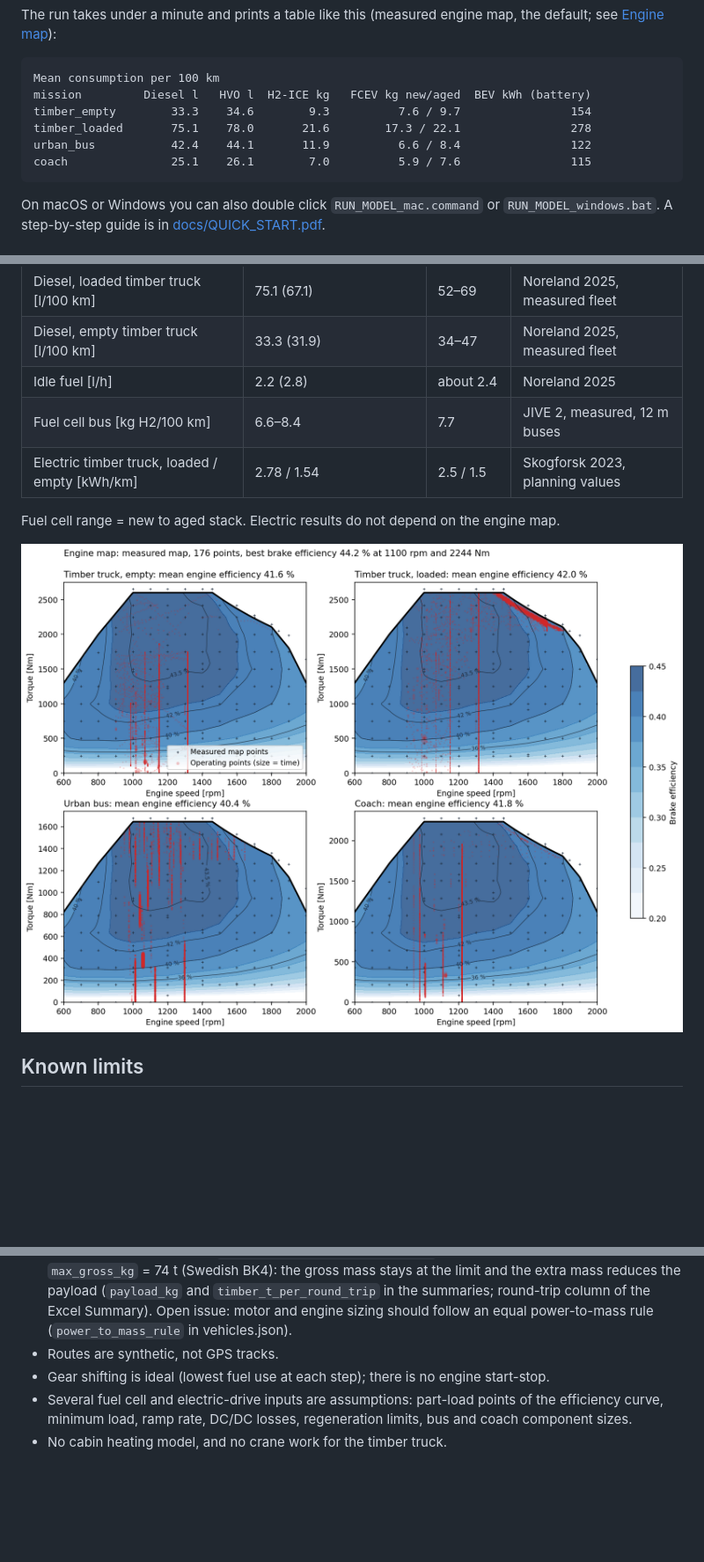
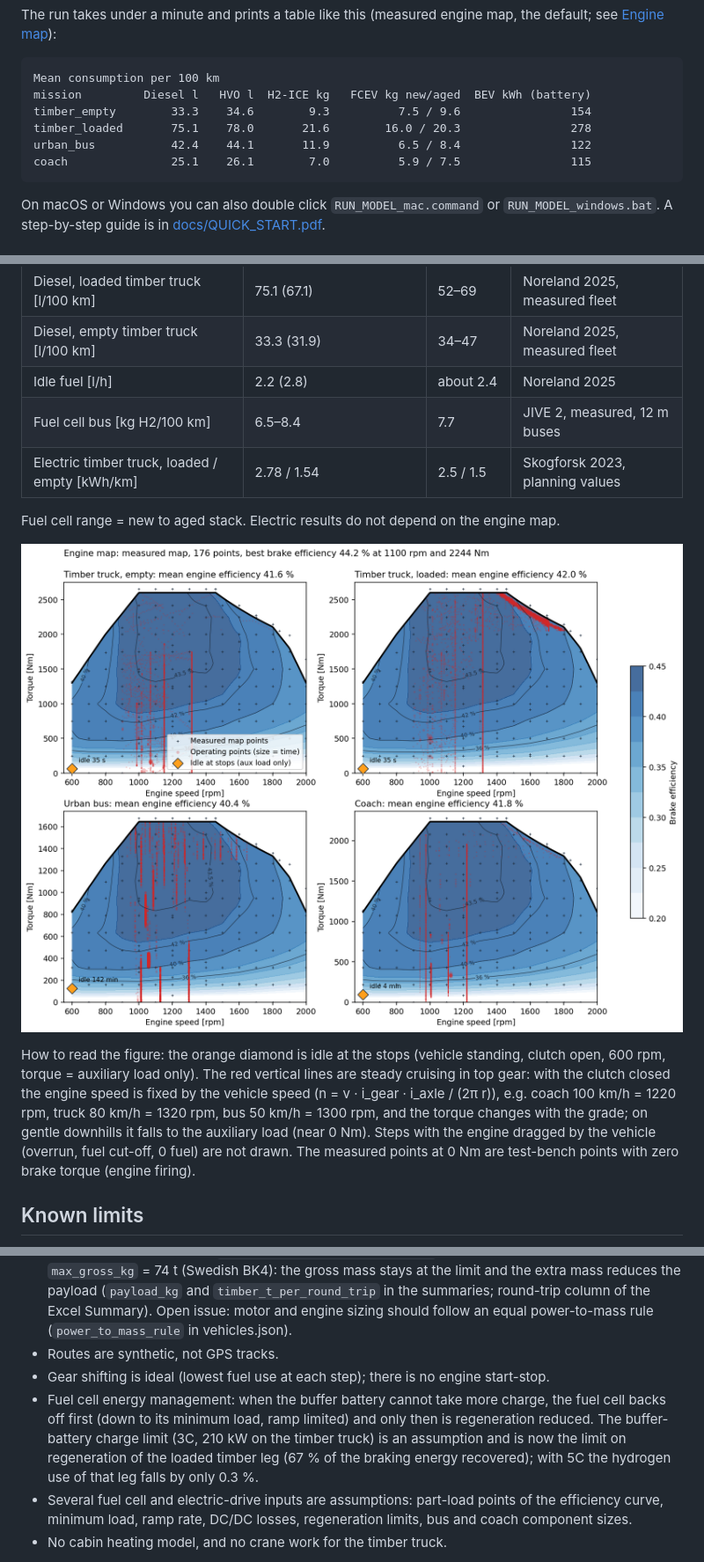
Before and after one commit to filippocinquini/mini-vecto, a Markdown page: README.md, 3 parts joined by grey strips. Shown at 88% size. Rendered like a GitHub page; pictures changed too: docs/img/fig_operating_points.png; blank space fills up the shorter version.

````diff
--- a/README.md
+++ b/README.md
@@ -46,10 +46,10 @@ The run takes under a minute and prints a table like this (measured engine map,
 ```
 Mean consumption per 100 km
 mission         Diesel l   HVO l  H2-ICE kg   FCEV kg new/aged  BEV kWh (battery)
-timber_empty        33.3    34.6        9.3          7.6 / 9.7                154
-timber_loaded       75.1    78.0       21.6        17.3 / 22.1                278
-urban_bus           42.4    44.1       11.9          6.6 / 8.4                122
-coach               25.1    26.1        7.0          5.9 / 7.6                115
+timber_empty        33.3    34.6        9.3          7.5 / 9.6                154
+timber_loaded       75.1    78.0       21.6        16.0 / 20.3                278
+urban_bus           42.4    44.1       11.9          6.5 / 8.4                122
+coach               25.1    26.1        7.0          5.9 / 7.5                115
 ```
 
 On macOS or Windows you can also double click `RUN_MODEL_mac.command` or `RUN_MODEL_windows.bat`. A step-by-step guide is in [docs/QUICK_START.pdf](docs/QUICK_START.pdf).
@@ -134,12 +134,14 @@ The engine map scales with `displacement_l`, while `rated_power_kW` limits the s
 | Diesel, loaded timber truck [l/100 km] | 75.1 (67.1) | 52–69 | Noreland 2025, measured fleet |
 | Diesel, empty timber truck [l/100 km] | 33.3 (31.9) | 34–47 | Noreland 2025, measured fleet |
 | Idle fuel [l/h] | 2.2 (2.8) | about 2.4 | Noreland 2025 |
-| Fuel cell bus [kg H2/100 km] | 6.6–8.4 | 7.7 | JIVE 2, measured, 12 m buses |
+| Fuel cell bus [kg H2/100 km] | 6.5–8.4 | 7.7 | JIVE 2, measured, 12 m buses |
 | Electric timber truck, loaded / empty [kWh/km] | 2.78 / 1.54 | 2.5 / 1.5 | Skogforsk 2023, planning values |
 
 Fuel cell range = new to aged stack. Electric results do not depend on the engine map.
 
 ![Engine operating points on the efficiency map](docs/img/fig_operating_points.png)
+
+How to read the figure: the orange diamond is idle at the stops (vehicle standing, clutch open, 600 rpm, torque = auxiliary load only). The red vertical lines are steady cruising in top gear: with the clutch closed the engine speed is fixed by the vehicle speed (n = v · i_gear · i_axle / (2π r)), e.g. coach 100 km/h = 1220 rpm, truck 80 km/h = 1320 rpm, bus 50 km/h = 1300 rpm, and the torque changes with the grade; on gentle downhills it falls to the auxiliary load (near 0 Nm). Steps with the engine dragged by the vehicle (overrun, fuel cut-off, 0 fuel) are not drawn. The measured points at 0 Nm are test-bench points with zero brake torque (engine firing).
 
 ## Known limits
 
@@ -149,6 +151,7 @@ Fuel cell range = new to aged stack. Electric results do not depend on the engin
 - Battery-electric and fuel cell vehicles carry `extra_mass_kg`, the hydrogen engine `h2ice_mass` > `extra_mass_kg` (net of the removed diesel parts; arithmetic in `mass_breakdown_kg`, references in `electric` > `mass_sources`). Diesel and HVO100 use the diesel vehicle mass; the hydrogen engine is simulated in a second run (`consumption_h2ice_<mission>.csv`). The loaded timber leg has `max_gross_kg` = 74 t (Swedish BK4): the gross mass stays at the limit and the extra mass reduces the payload (`payload_kg` and `timber_t_per_round_trip` in the summaries; round-trip column of the Excel Summary). Open issue: motor and engine sizing should follow an equal power-to-mass rule (`power_to_mass_rule` in vehicles.json).
 - Routes are synthetic, not GPS tracks.
 - Gear shifting is ideal (lowest fuel use at each step); there is no engine start-stop.
+- Fuel cell energy management: when the buffer battery cannot take more charge, the fuel cell backs off first (down to its minimum load, ramp limited) and only then is regeneration reduced. The buffer-battery charge limit (3C, 210 kW on the timber truck) is an assumption and is now the limit on regeneration of the loaded timber leg (67 % of the braking energy recovered); with 5C the hydrogen use of that leg falls by only 0.3 %.
 - Several fuel cell and electric-drive inputs are assumptions: part-load points of the efficiency curve, minimum load, ramp rate, DC/DC losses, regeneration limits, bus and coach component sizes.
 - No cabin heating model, and no crane work for the timber truck.
 
````
Also changed, not shown: 4 other files.
